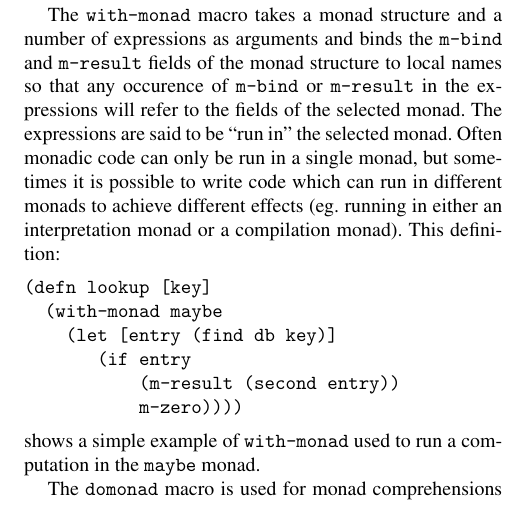
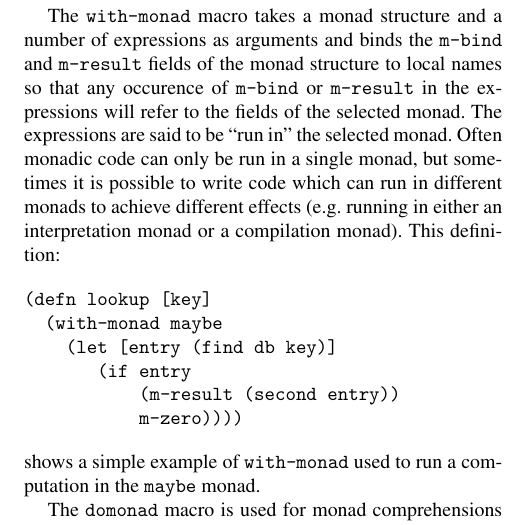
Before and after one commit to jnewbern/monad-tutorial, a LaTeX paper (overview/ilc09-monad-tutorial.tex): part of one column of page 2 of 4, cut so that both start at the same text. Compiled offline with pdfLaTeX; a missing font is replaced by an installed copy or a similar font.

Commit message:
Minor typos/formatting

```diff
--- a/overview/ilc09-monad-tutorial.tex
+++ b/overview/ilc09-monad-tutorial.tex
@@ -225,7 +225,7 @@ will refer to the fields of the selected monad.  The expressions are
 said to be ``run in'' the selected monad.  Often monadic code can only
 be run in a single monad, but sometimes it is possible to write code
 which can run in different monads to achieve different effects
-(eg. running in either an interpretation monad or a compilation
+(e.g. running in either an interpretation monad or a compilation
 monad).  This definition:
 \begin{verbatim}
 (defn lookup [key]
```
Also changed, not shown: overview/ilc09-monad-tutorial.tex (2 more changed lines).
